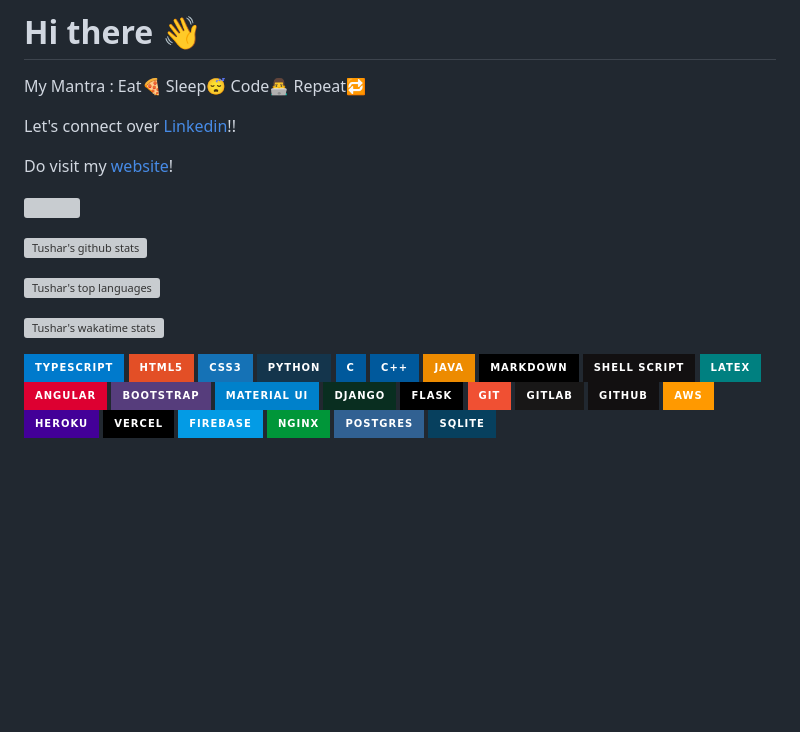
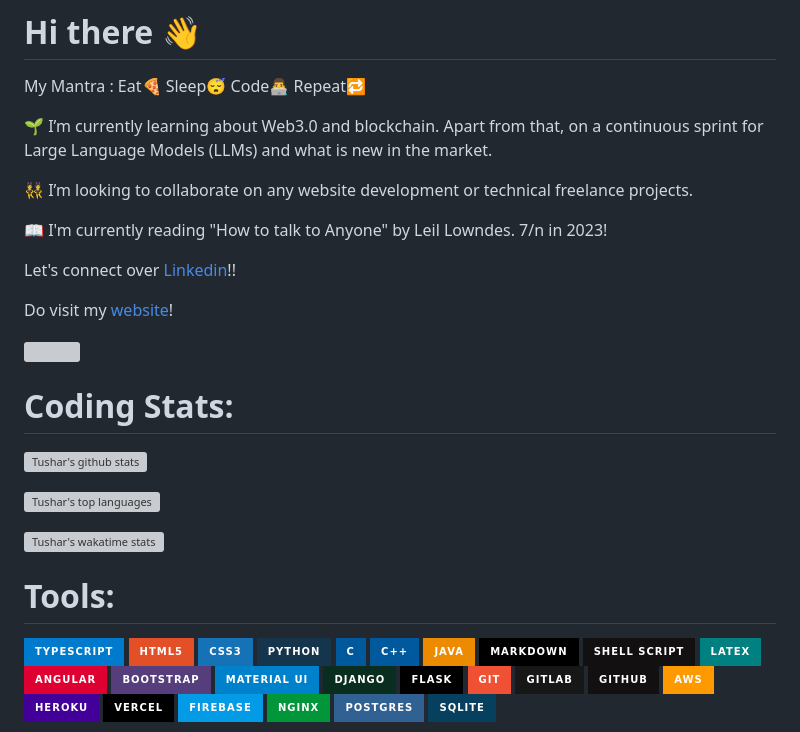
Before and after one commit to tushar2407/tushar2407, a Markdown page: README.md, the part around the change. Rendered like a GitHub page; badges without logos; blank space fills up the shorter version; grey boxes are pictures that could not be loaded.

```diff
--- a/README.md
+++ b/README.md
@@ -1,5 +1,11 @@
 # Hi there 👋
 My Mantra : Eat🍕 Sleep😴 Code👨‍💻 Repeat🔁
+
+🌱 I’m currently learning about Web3.0 and blockchain. Apart from that, on a continuous sprint for Large Language Models (LLMs) and what is new in the market.
+
+👯 I’m looking to collaborate on any website development or technical freelance projects.
+
+📖 I'm currently reading "How to talk to Anyone" by Leil Lowndes. 7/n in 2023!
 
 Let's connect over [Linkedin](https://linkedin.com/in/tushar2407)!!
 
@@ -7,8 +13,10 @@ Do visit my [website](https://tushar2407.github.io/)!
 
 <!-- Working hours towards a common goal -> A better world in this era of "Artificial Intelligence" -->
 <!-- ### Working on designs of DRY and MVC -->
+
 ![](https://komarev.com/ghpvc/?username=tushar2407&label=PROFILE+VIEWS&color=blue&style=plastic)
 
+# Coding Stats:
 [![Tushar's github stats](https://github-readme-stats.vercel.app/api?username=tushar2407&theme=radical&show_icons=true)](https://github.com/tushar2407/github-readme-stats)
 
 <!-- <img align="center" src="https://github-readme-stats.vercel.app/api/?username=tushar2407&show_icons=true&theme=dark" /> -->
@@ -34,6 +42,7 @@ Do visit my [website](https://tushar2407.github.io/)!
 <img height="32" width="32" class="mar" src="https://cdn.jsdelivr.net/npm/simple-icons@v4/icons/java.svg" />
 <img height="32" width="32" class="mar" src="https://cdn.jsdelivr.net/npm/simple-icons@v4/icons/visualstudiocode.svg" />
 </div>-->
+# Tools:
 <div style="display:flex; align-items:center; justify-content: center;">
 <img src="https://img.shields.io/badge/typescript%20-%23007ACC.svg?&style=for-the-badge&logo=typescript&logoColor=white"/>
 <img src="https://img.shields.io/badge/html5%20-%23E34F26.svg?&style=for-the-badge&logo=html5&logoColor=white"/>
```
